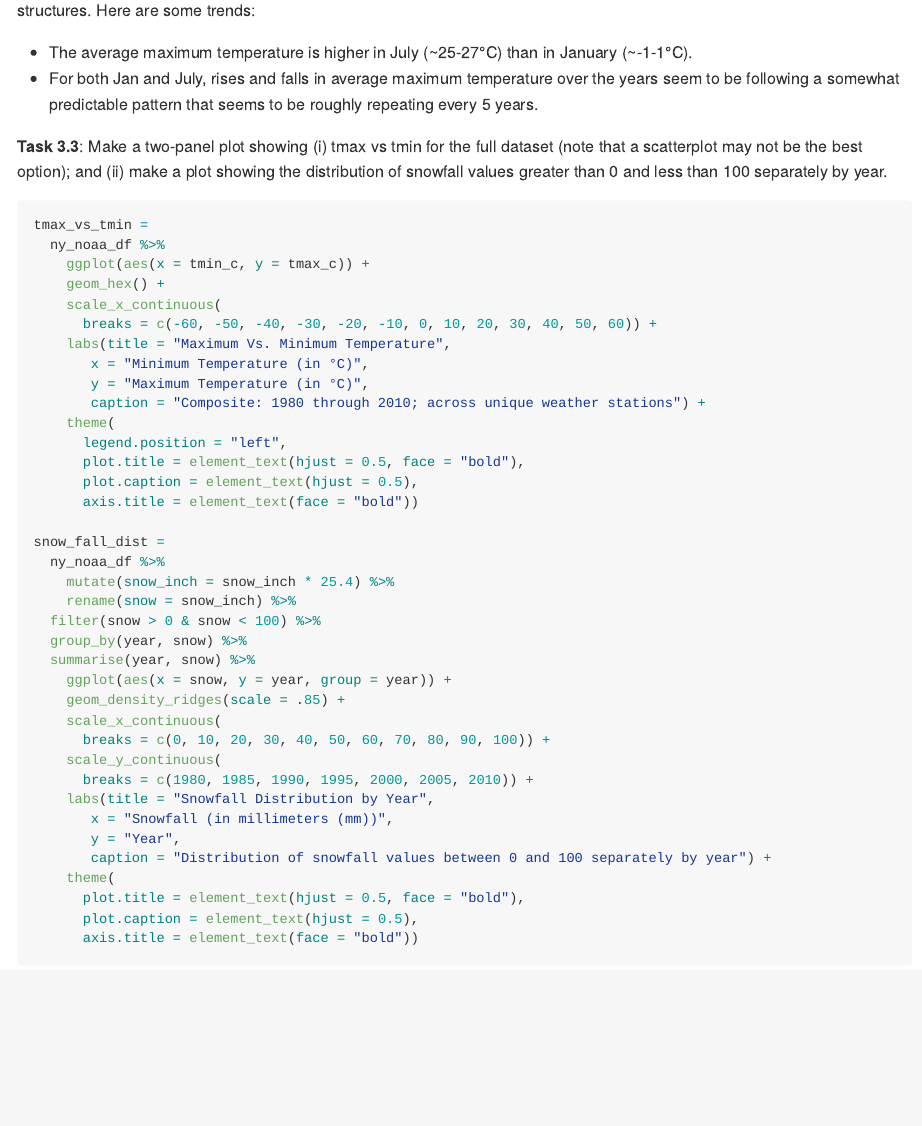
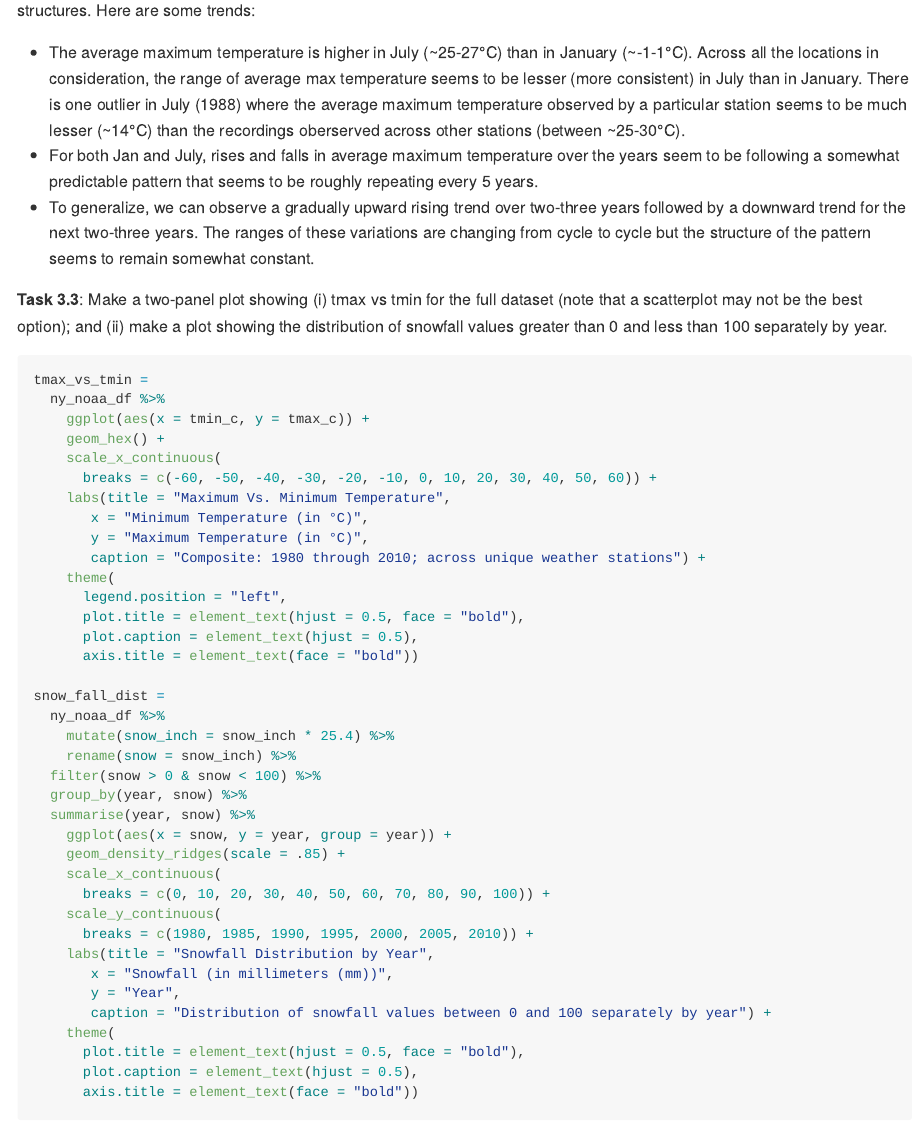
Before and after one commit to TvishaD/p8105_hw3_td2749, an R Markdown document (p8105_hw3_td2749.Rmd): the page in a window 1100 px wide, from 6300 px down. The pictures show the output file p8105_hw3_td2749.md that the author committed with the source, drawn offline in the style of GitHub.

Commit message:
Added description for 3.2

```diff
--- a/p8105_hw3_td2749.Rmd
+++ b/p8105_hw3_td2749.Rmd
@@ -209,8 +209,9 @@ avg_tmax_plot
 
 _**Description**_: It is extremely fascinating how the max temperature patterns in both January and July reveal oscillatory structures. Here are some trends:
 
-* The average maximum temperature is higher in July (~25-27°C) than in January (~-1-1°C).
+* The average maximum temperature is higher in July (~25-27°C) than in January (~-1-1°C). Across all the locations in consideration, the range of average max temperature seems to be lesser (more consistent) in July than in January. There is one outlier in July (1988) where the average maximum temperature observed by a particular station seems to be much lesser (~14°C) than the recordings oberserved across other stations (between ~25-30°C).
 * For both Jan and July, rises and falls in average maximum temperature over the years seem to be following a somewhat predictable pattern that seems to be roughly repeating every 5 years.
+* To generalize, we can observe a gradually upward rising trend over two-three years followed by a downward trend for the next two-three years. The ranges of these variations are changing from cycle to cycle but the structure of the pattern seems to remain somewhat constant.
 
 
 
```
Also changed, not shown: p8105_hw3_td2749.md.
